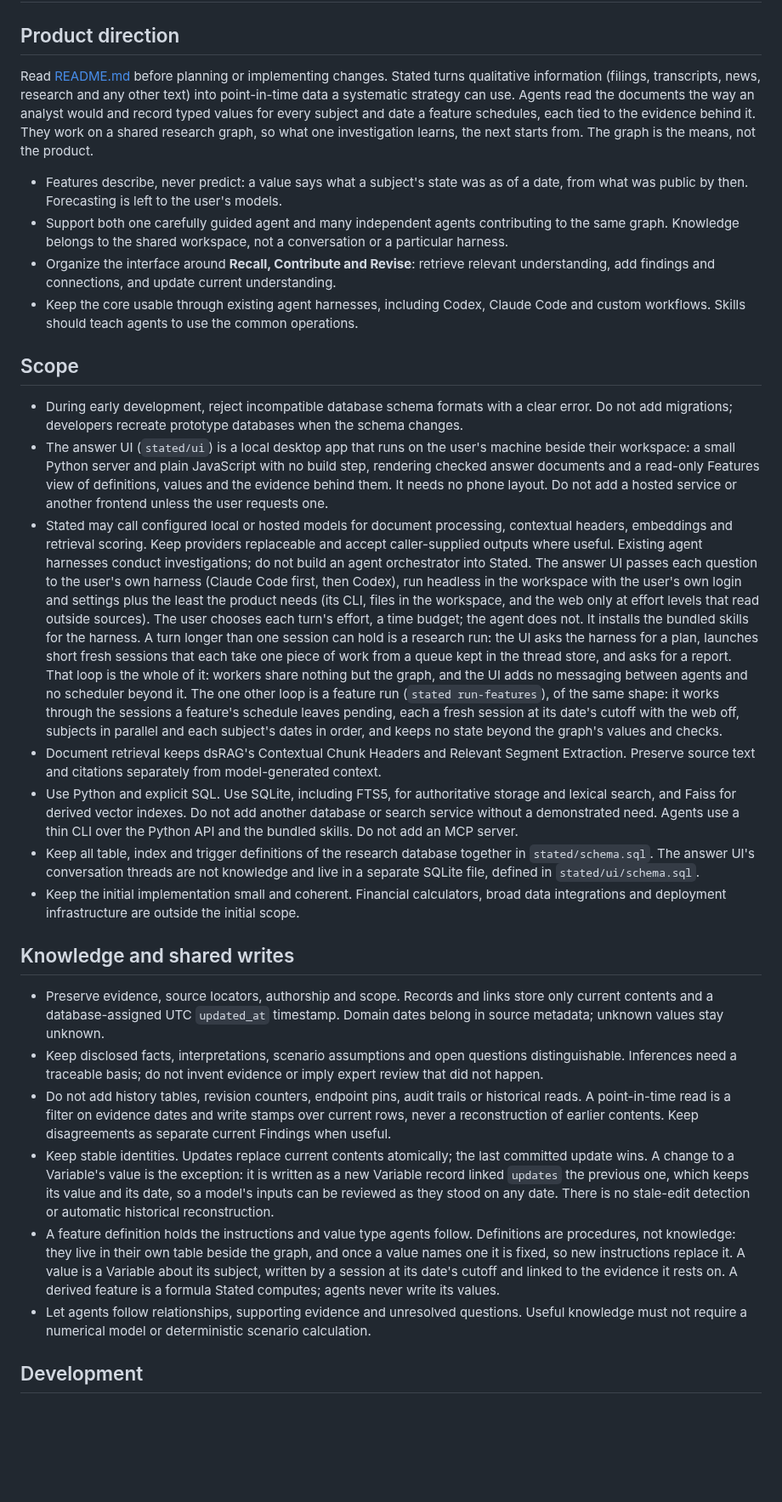
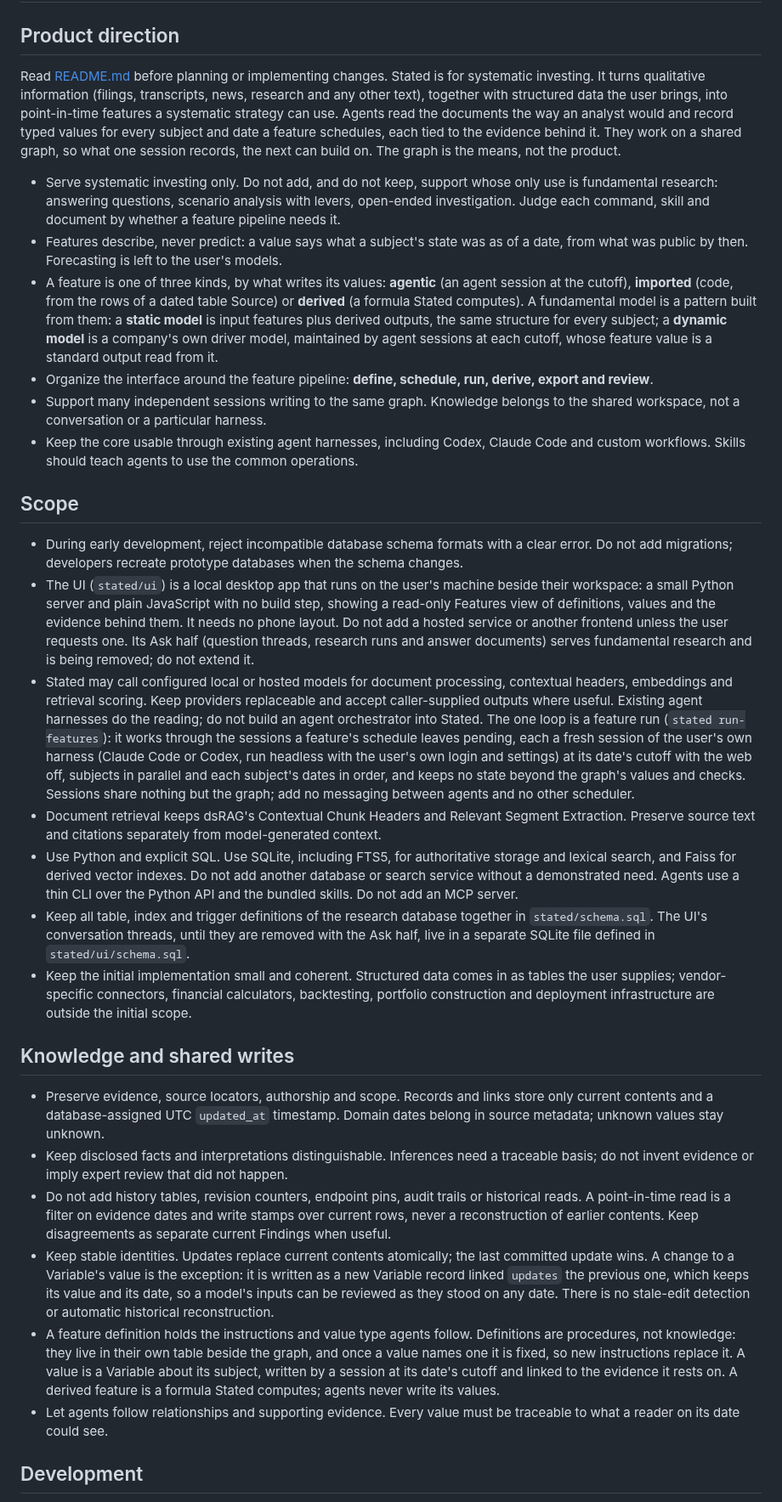
Before and after one commit to zmccormick7/Stated, a Markdown page: AGENTS.md, the part around the change. Shown at 85% size. Drawn GitHub-style; blank space fills up the shorter version.

Commit message:
Point Stated at systematic investing only
AGENTS.md now says Stated serves systematic investing only and that support
used only for fundamental research is neither added nor kept. It names the
three kinds of feature and the static and dynamic model patterns, organizes
the interface around the feature pipeline, makes run-features the one loop,
and marks the UI's Ask half as being removed. The README intro drops the
research-graph framing and mentions structured data.

Co-Authored-By: Claude Opus 5.5 <noreply@anthropic.com>

```diff
--- a/AGENTS.md
+++ b/AGENTS.md
@@ -2,31 +2,33 @@
 
 ## Product direction
 
-Read [README.md](README.md) before planning or implementing changes. Stated turns qualitative information (filings, transcripts, news, research and any other text) into point-in-time data a systematic strategy can use. Agents read the documents the way an analyst would and record typed values for every subject and date a feature schedules, each tied to the evidence behind it. They work on a shared research graph, so what one investigation learns, the next starts from. The graph is the means, not the product.
+Read [README.md](README.md) before planning or implementing changes. Stated is for systematic investing. It turns qualitative information (filings, transcripts, news, research and any other text), together with structured data the user brings, into point-in-time features a systematic strategy can use. Agents read the documents the way an analyst would and record typed values for every subject and date a feature schedules, each tied to the evidence behind it. They work on a shared graph, so what one session records, the next can build on. The graph is the means, not the product.
 
+- Serve systematic investing only. Do not add, and do not keep, support whose only use is fundamental research: answering questions, scenario analysis with levers, open-ended investigation. Judge each command, skill and document by whether a feature pipeline needs it.
 - Features describe, never predict: a value says what a subject's state was as of a date, from what was public by then. Forecasting is left to the user's models.
-- Support both one carefully guided agent and many independent agents contributing to the same graph. Knowledge belongs to the shared workspace, not a conversation or a particular harness.
-- Organize the interface around **Recall, Contribute and Revise**: retrieve relevant understanding, add findings and connections, and update current understanding.
+- A feature is one of three kinds, by what writes its values: **agentic** (an agent session at the cutoff), **imported** (code, from the rows of a dated table Source) or **derived** (a formula Stated computes). A fundamental model is a pattern built from them: a **static model** is input features plus derived outputs, the same structure for every subject; a **dynamic model** is a company's own driver model, maintained by agent sessions at each cutoff, whose feature value is a standard output read from it.
+- Organize the interface around the feature pipeline: **define, schedule, run, derive, export and review**.
+- Support many independent sessions writing to the same graph. Knowledge belongs to the shared workspace, not a conversation or a particular harness.
 - Keep the core usable through existing agent harnesses, including Codex, Claude Code and custom workflows. Skills should teach agents to use the common operations.
 
 ## Scope
 
 - During early development, reject incompatible database schema formats with a clear error. Do not add migrations; developers recreate prototype databases when the schema changes.
-- The answer UI (`stated/ui`) is a local desktop app that runs on the user's machine beside their workspace: a small Python server and plain JavaScript with no build step, rendering checked answer documents and a read-only Features view of definitions, values and the evidence behind them. It needs no phone layout. Do not add a hosted service or another frontend unless the user requests one.
-- Stated may call configured local or hosted models for document processing, contextual headers, embeddings and retrieval scoring. Keep providers replaceable and accept caller-supplied outputs where useful. Existing agent harnesses conduct investigations; do not build an agent orchestrator into Stated. The answer UI passes each question to the user's own harness (Claude Code first, then Codex), run headless in the workspace with the user's own login and settings plus the least the product needs (its CLI, files in the workspace, and the web only at effort levels that read outside sources). The user chooses each turn's effort, a time budget; the agent does not. It installs the bundled skills for the harness. A turn longer than one session can hold is a research run: the UI asks the harness for a plan, launches short fresh sessions that each take one piece of work from a queue kept in the thread store, and asks for a report. That loop is the whole of it: workers share nothing but the graph, and the UI adds no messaging between agents and no scheduler beyond it. The one other loop is a feature run (`stated run-features`), of the same shape: it works through the sessions a feature's schedule leaves pending, each a fresh session at its date's cutoff with the web off, subjects in parallel and each subject's dates in order, and keeps no state beyond the graph's values and checks.
+- The UI (`stated/ui`) is a local desktop app that runs on the user's machine beside their workspace: a small Python server and plain JavaScript with no build step, showing a read-only Features view of definitions, values and the evidence behind them. It needs no phone layout. Do not add a hosted service or another frontend unless the user requests one. Its Ask half (question threads, research runs and answer documents) serves fundamental research and is being removed; do not extend it.
+- Stated may call configured local or hosted models for document processing, contextual headers, embeddings and retrieval scoring. Keep providers replaceable and accept caller-supplied outputs where useful. Existing agent harnesses do the reading; do not build an agent orchestrator into Stated. The one loop is a feature run (`stated run-features`): it works through the sessions a feature's schedule leaves pending, each a fresh session of the user's own harness (Claude Code or Codex, run headless with the user's own login and settings) at its date's cutoff with the web off, subjects in parallel and each subject's dates in order, and keeps no state beyond the graph's values and checks. Sessions share nothing but the graph; add no messaging between agents and no other scheduler.
 - Document retrieval keeps dsRAG's Contextual Chunk Headers and Relevant Segment Extraction. Preserve source text and citations separately from model-generated context.
 - Use Python and explicit SQL. Use SQLite, including FTS5, for authoritative storage and lexical search, and Faiss for derived vector indexes. Do not add another database or search service without a demonstrated need. Agents use a thin CLI over the Python API and the bundled skills. Do not add an MCP server.
-- Keep all table, index and trigger definitions of the research database together in `stated/schema.sql`. The answer UI's conversation threads are not knowledge and live in a separate SQLite file, defined in `stated/ui/schema.sql`.
-- Keep the initial implementation small and coherent. Financial calculators, broad data integrations and deployment infrastructure are outside the initial scope.
+- Keep all table, index and trigger definitions of the research database together in `stated/schema.sql`. The UI's conversation threads, until they are removed with the Ask half, live in a separate SQLite file defined in `stated/ui/schema.sql`.
+- Keep the initial implementation small and coherent. Structured data comes in as tables the user supplies; vendor-specific connectors, financial calculators, backtesting, portfolio construction and deployment infrastructure are outside the initial scope.
 
 ## Knowledge and shared writes
 
 - Preserve evidence, source locators, authorship and scope. Records and links store only current contents and a database-assigned UTC `updated_at` timestamp. Domain dates belong in source metadata; unknown values stay unknown.
-- Keep disclosed facts, interpretations, scenario assumptions and open questions distinguishable. Inferences need a traceable basis; do not invent evidence or imply expert review that did not happen.
+- Keep disclosed facts and interpretations distinguishable. Inferences need a traceable basis; do not invent evidence or imply expert review that did not happen.
 - Do not add history tables, revision counters, endpoint pins, audit trails or historical reads. A point-in-time read is a filter on evidence dates and write stamps over current rows, never a reconstruction of earlier contents. Keep disagreements as separate current Findings when useful.
 - Keep stable identities. Updates replace current contents atomically; the last committed update wins. A change to a Variable's value is the exception: it is written as a new Variable record linked `updates` the previous one, which keeps its value and its date, so a model's inputs can be reviewed as they stood on any date. There is no stale-edit detection or automatic historical reconstruction.
 - A feature definition holds the instructions and value type agents follow. Definitions are procedures, not knowledge: they live in their own table beside the graph, and once a value names one it is fixed, so new instructions replace it. A value is a Variable about its subject, written by a session at its date's cutoff and linked to the evidence it rests on. A derived feature is a formula Stated computes; agents never write its values.
-- Let agents follow relationships, supporting evidence and unresolved questions. Useful knowledge must not require a numerical model or deterministic scenario calculation.
+- Let agents follow relationships and supporting evidence. Every value must be traceable to what a reader on its date could see.
 
 ## Development
 
```
Also changed, not shown: README.md (+1 -1 lines).
